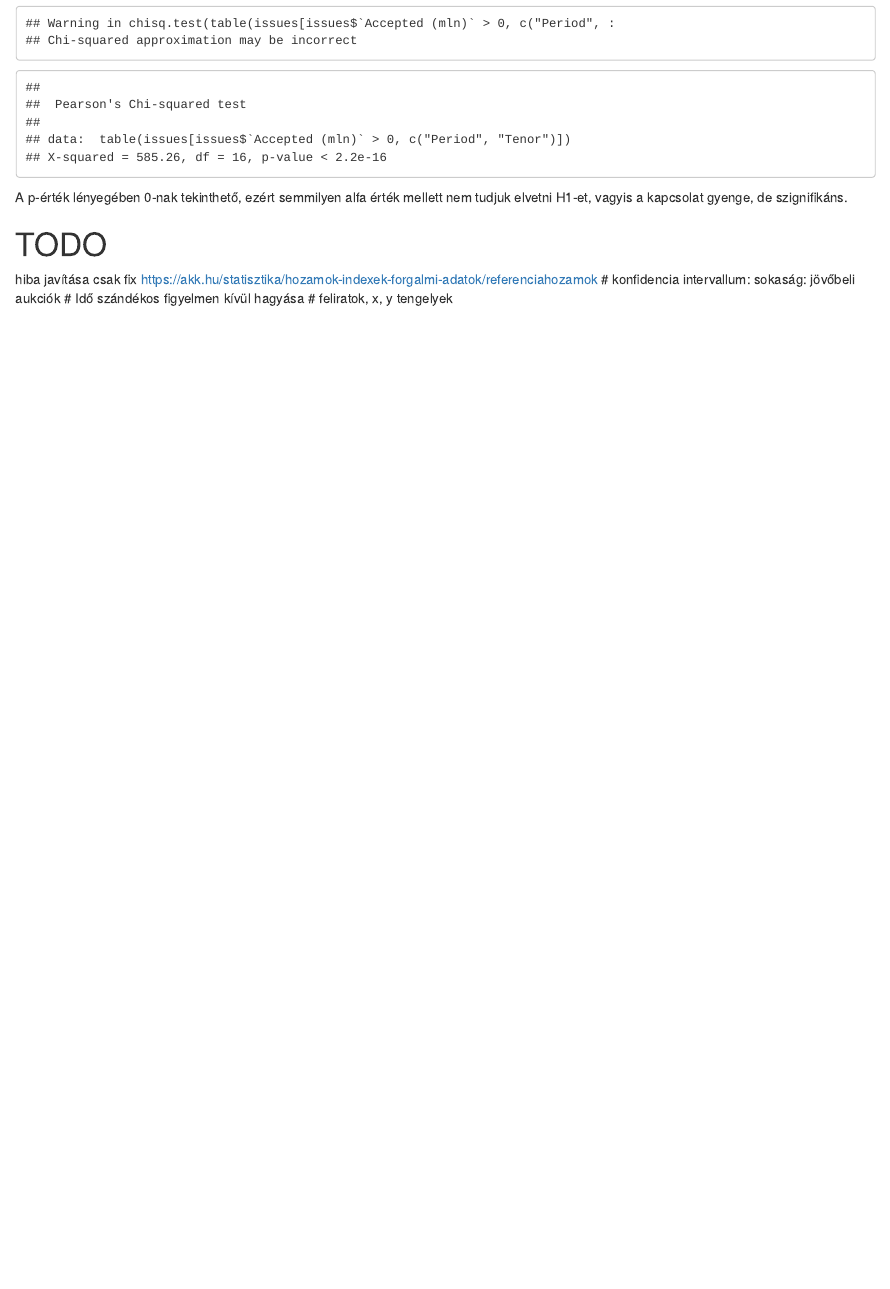
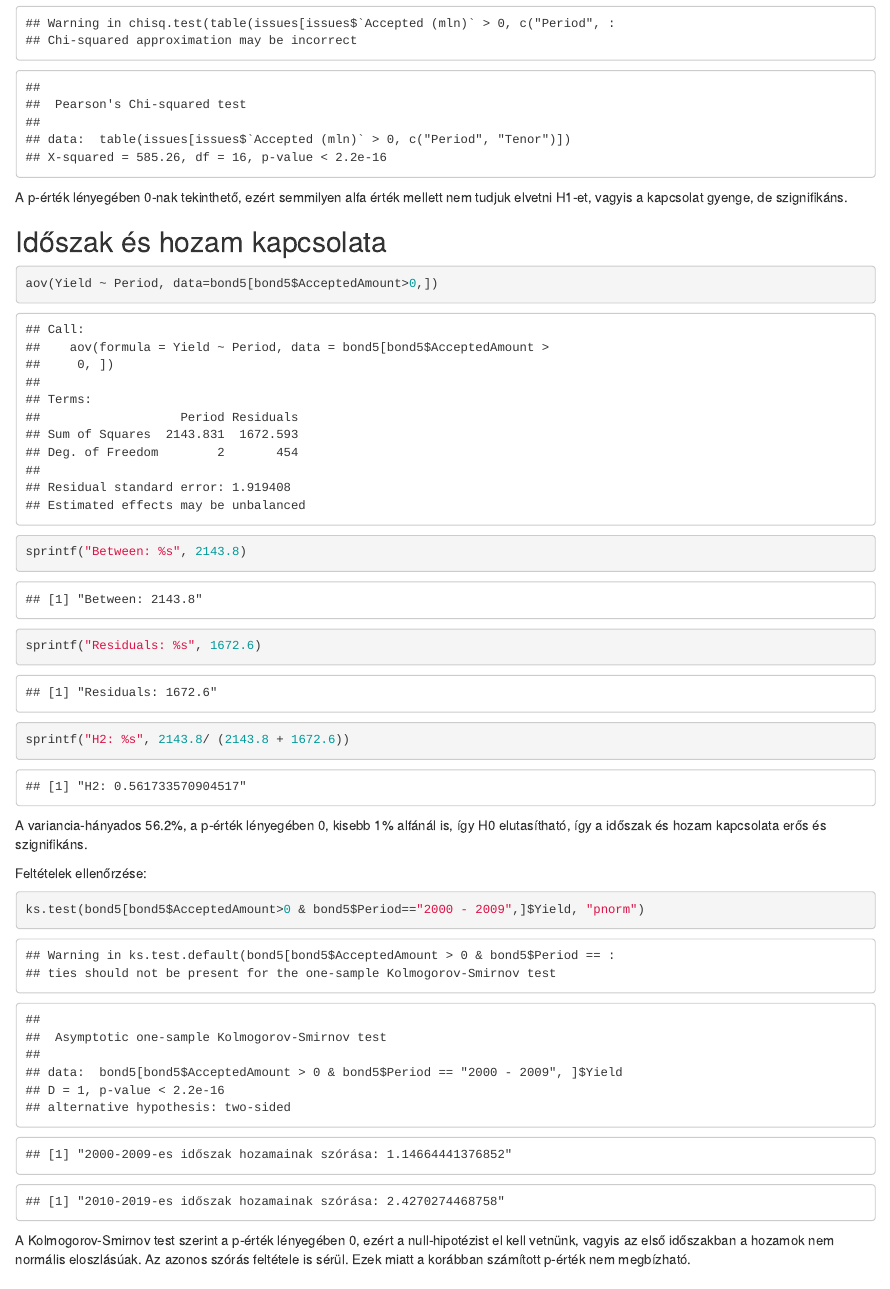
Before and after one commit to balazsjonas/corvinusStatHw, an R Markdown document (JonasBalazs_K377FK_TobbvaltozosAdatelemzesiModellek.Rmd): the page in a window 1100 px wide, from 8670 px down. Rendered offline with R 4.5, knitr and Pandoc, with nearby package versions; drawn as R Markdown's standard HTML page in place of the format the file asks for; some code elsewhere in the file could not run offline.

Commit message:
vegyes kapcsolat

````diff
--- a/JonasBalazs_K377FK_TobbvaltozosAdatelemzesiModellek.Rmd
+++ b/JonasBalazs_K377FK_TobbvaltozosAdatelemzesiModellek.Rmd
@@ -349,6 +349,30 @@ chisq.test(table(issues[issues$`Accepted (mln)`>0,c("Period", "Tenor")]))
 ```
 A p-érték lényegében 0-nak tekinthető, ezért semmilyen alfa érték mellett nem tudjuk elvetni H1-et, vagyis a kapcsolat gyenge, de szignifikáns.
 
+## Időszak és hozam kapcsolata
+
+```{r echo=TRUE}
+aov(Yield ~ Period, data=bond5[bond5$AcceptedAmount>0,])
+sprintf("Between: %s", 2143.8)
+sprintf("Residuals: %s", 1672.6)
+sprintf("H2: %s", 2143.8/ (2143.8 + 1672.6))
+```
+
+A variancia-hányados 56.2%, a p-érték lényegében 0, kisebb 1% alfánál is, így H0 elutasítható, így a időszak és hozam kapcsolata erős és szignifikáns.
+
+Feltételek ellenőrzése:
+```{r echo=TRUE}
+ks.test(bond5[bond5$AcceptedAmount>0 & bond5$Period=="2000 - 2009",]$Yield, "pnorm")
+```
+```{r echo=FALSE}
+sprintf("2000-2009-es időszak hozamainak szórása: %s",
+        sd(bond5[bond5$AcceptedAmount>0 & bond5$Period=="2000 - 2009",]$Yield))
+sprintf("2010-2019-es időszak hozamainak szórása: %s",
+        sd(bond5[bond5$AcceptedAmount>0 & bond5$Period=="2010 - 2019",]$Yield))
+
+```
+A Kolmogorov-Smirnov test szerint a p-érték lényegében 0, ezért a null-hipotézist el kell vetnünk, vagyis az első időszakban a hozamok nem normális eloszlásúak. Az azonos szórás feltétele is sérül. Ezek miatt a korábban számított p-érték nem megbízható.
+
 
 
 # TODO
````
Also changed, not shown: JonasBalazs_K377FK_TobbvaltozosAdatelemzesiModellek.R (+11 -0 lines), JonasBalazs_K377FK_TobbvaltozosAdatelemzesiModellek.Rmd (2 more changed lines).
